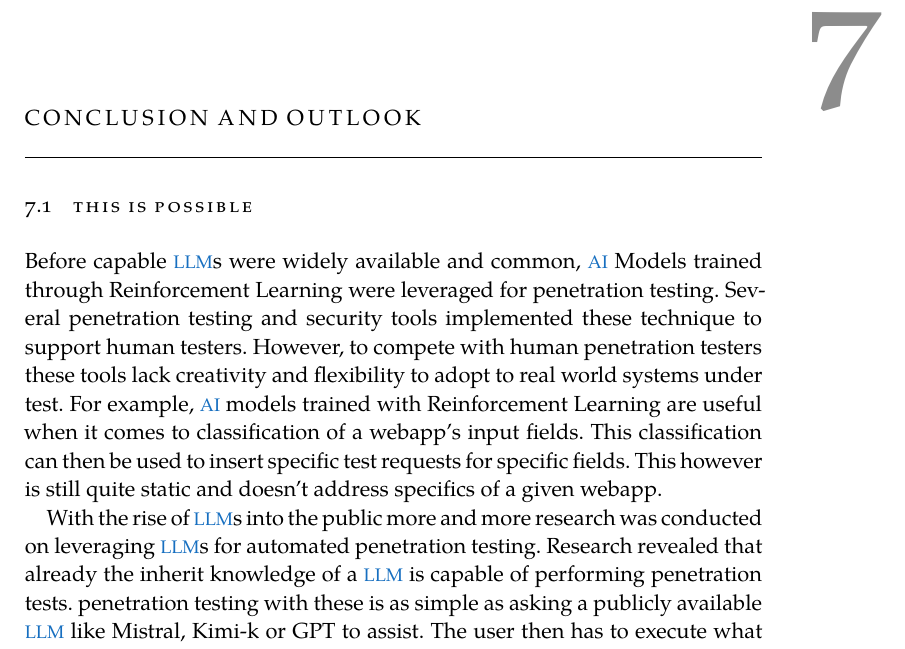
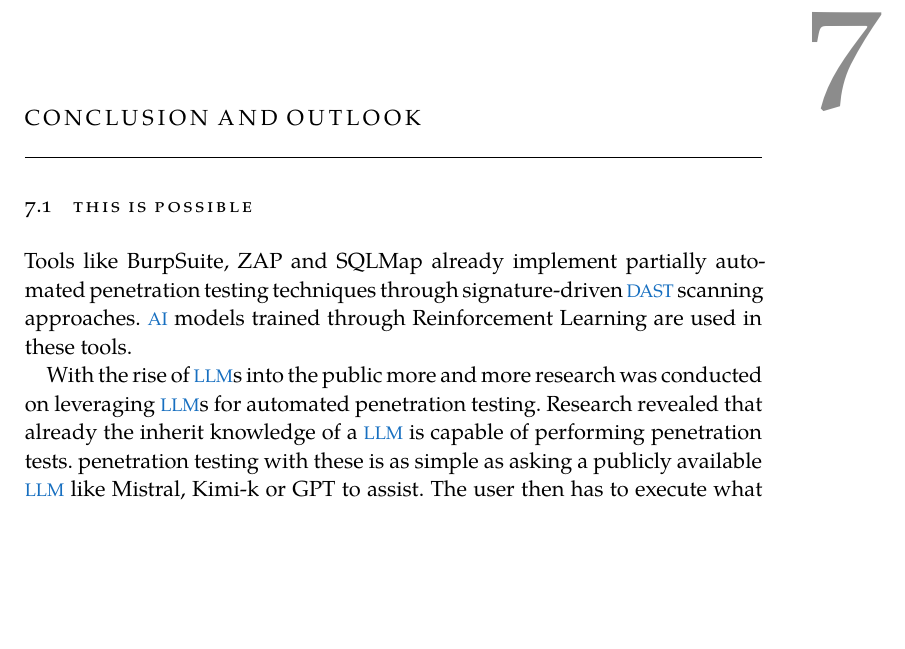
Before and after one commit to hprien/hausarbeit_1, a LaTeX thesis (thesis.tex, which reads chapters/examples/chapter07.tex): part of page 17 of 22, cut so that both start at the same text, the shorter picture padded with empty space. Compiled offline with XeLaTeX; a missing font is replaced by an installed copy or a similar font.

Commit message:
removed RL for automated pen testing form what is possible

```diff
--- a/chapters/examples/chapter07.tex
+++ b/chapters/examples/chapter07.tex
@@ -3,7 +3,7 @@
 
 \section{This is possible}
 \label{sec:chapter06:possible}
-Before capable \ac{LLM}s were widely available and common, \ac{AI} Models trained through Reinforcement Learning were leveraged for penetration testing. Several penetration testing and security tools implemented these technique to support human testers. However, to compete with human penetration testers these tools lack creativity and flexibility to adopt to real world systems under test. For example, \ac{AI} models trained with Reinforcement Learning are useful when it comes to classification of a webapp's input fields. This classification can then be used to insert specific test requests for specific fields. This however is still quite static and doesn't address specifics of a given webapp.
+Tools like BurpSuite, ZAP and SQLMap already implement partially automated penetration testing techniques through signature-driven \ac{DAST} scanning approaches. \ac{AI} models trained through Reinforcement Learning are used in these tools.
 
 With the rise of \ac{LLM}s into the public more and more research was conducted on leveraging \ac{LLM}s for automated penetration testing. Research revealed that already the inherit knowledge of a \ac{LLM} is capable of performing penetration tests. penetration testing with these is as simple as asking a publicly available \ac{LLM} like Mistral, Kimi-k or GPT to assist. The user then has to execute what the \ac{LLM} suggests to do. For example executing a \ac{CLI} command or opening a browser window.
 
```
